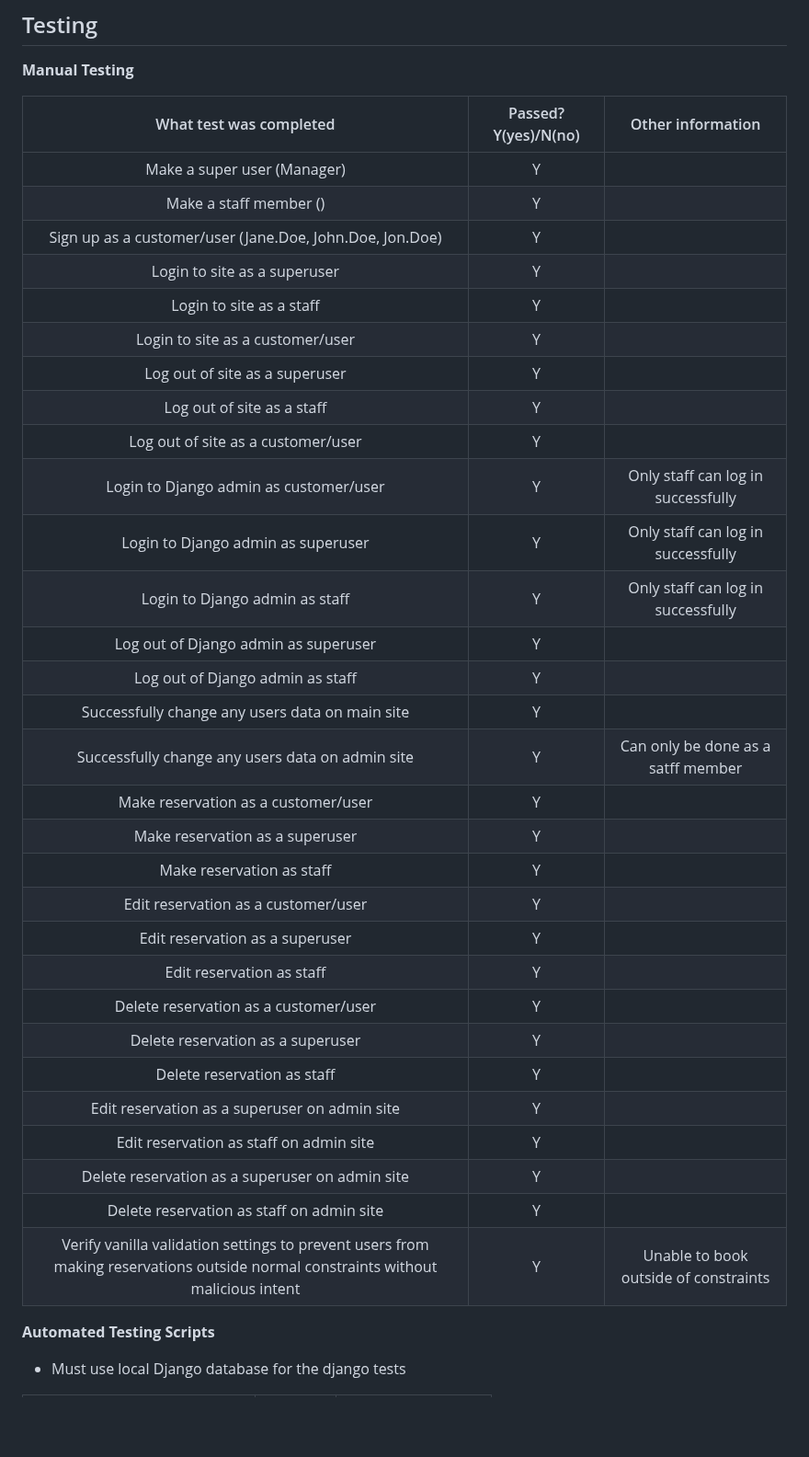
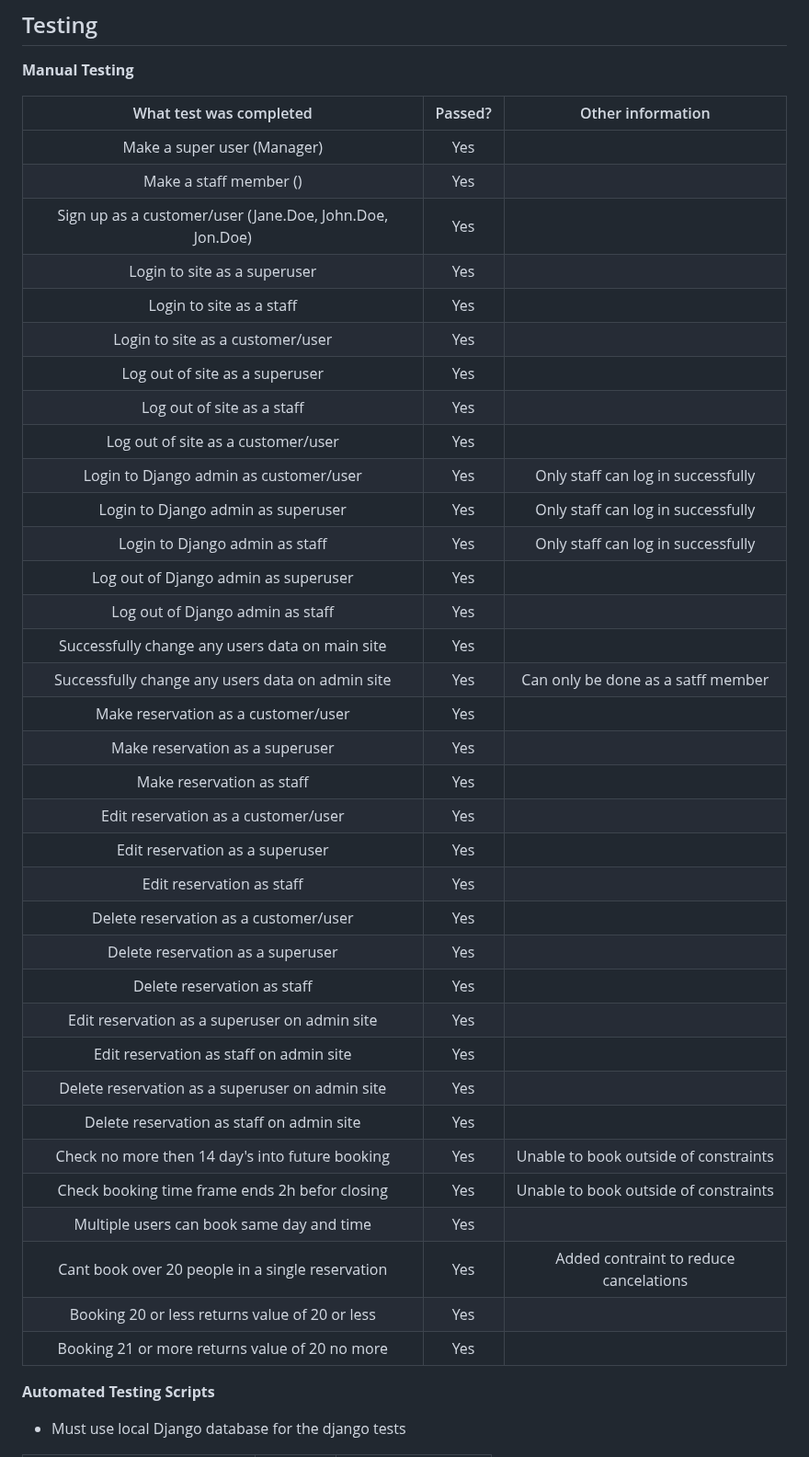
Before and after one commit to Danger0101/Burger_Blast_CI_PP4, a Markdown page: README.md, the part around one of its changes. Shown at 92% size. Drawn GitHub-style; blank space fills up the shorter version.

Commit message:
Update manual testing

```diff
--- a/README.md
+++ b/README.md
@@ -285,38 +285,43 @@ The site allows users:
 
 **Manual Testing**
 
-|                                                     What test was completed                                                      | Passed? Y(yes)/N(no) |           Other information           |
-| :------------------------------------------------------------------------------------------------------------------------------: | :------------------: | :-----------------------------------: |
-|                                                   Make a super user (Manager)                                                    |          Y           |                                       |
-|                                                      Make a staff member ()                                                      |          Y           |                                       |
-|                                     Sign up as a customer/user (Jane.Doe, John.Doe, Jon.Doe)                                     |          Y           |                                       |
-|                                                   Login to site as a superuser                                                   |          Y           |                                       |
-|                                                     Login to site as a staff                                                     |          Y           |                                       |
-|                                                 Login to site as a customer/user                                                 |          Y           |                                       |
-|                                                  Log out of site as a superuser                                                  |          Y           |                                       |
-|                                                    Log out of site as a staff                                                    |          Y           |                                       |
-|                                                Log out of site as a customer/user                                                |          Y           |                                       |
-|                                              Login to Django admin as customer/user                                              |          Y           |  Only staff can log in successfully   |
-|                                                Login to Django admin as superuser                                                |          Y           |  Only staff can log in successfully   |
-|                                                  Login to Django admin as staff                                                  |          Y           |  Only staff can log in successfully   |
-|                                               Log out of Django admin as superuser                                               |          Y           |                                       |
-|                                                 Log out of Django admin as staff                                                 |          Y           |                                       |
-|                                         Successfully change any users data on main site                                          |          Y           |                                       |
-|                                         Successfully change any users data on admin site                                         |          Y           |  Can only be done as a satff member   |
-|                                               Make reservation as a customer/user                                                |          Y           |                                       |
-|                                                 Make reservation as a superuser                                                  |          Y           |                                       |
-|                                                    Make reservation as staff                                                     |          Y           |                                       |
-|                                               Edit reservation as a customer/user                                                |          Y           |                                       |
-|                                                 Edit reservation as a superuser                                                  |          Y           |                                       |
-|                                                    Edit reservation as staff                                                     |          Y           |                                       |
-|                                              Delete reservation as a customer/user                                               |          Y           |                                       |
-|                                                Delete reservation as a superuser                                                 |          Y           |                                       |
-|                                                   Delete reservation as staff                                                    |          Y           |                                       |
-|                                          Edit reservation as a superuser on admin site                                           |          Y           |                                       |
-|                                             Edit reservation as staff on admin site                                              |          Y           |                                       |
-|                                         Delete reservation as a superuser on admin site                                          |          Y           |                                       |
-|                                            Delete reservation as staff on admin site                                             |          Y           |                                       |
-| Verify vanilla validation settings to prevent users from making reservations outside normal constraints without malicious intent |          Y           | Unable to book outside of constraints |
+|                 What test was completed                  | Passed? |           Other information            |
+| :------------------------------------------------------: | :-----: | :------------------------------------: |
+|               Make a super user (Manager)                |   Yes   |                                        |
+|                  Make a staff member ()                  |   Yes   |                                        |
+| Sign up as a customer/user (Jane.Doe, John.Doe, Jon.Doe) |   Yes   |                                        |
+|               Login to site as a superuser               |   Yes   |                                        |
+|                 Login to site as a staff                 |   Yes   |                                        |
+|             Login to site as a customer/user             |   Yes   |                                        |
+|              Log out of site as a superuser              |   Yes   |                                        |
+|                Log out of site as a staff                |   Yes   |                                        |
+|            Log out of site as a customer/user            |   Yes   |                                        |
+|          Login to Django admin as customer/user          |   Yes   |   Only staff can log in successfully   |
+|            Login to Django admin as superuser            |   Yes   |   Only staff can log in successfully   |
+|              Login to Django admin as staff              |   Yes   |   Only staff can log in successfully   |
+|           Log out of Django admin as superuser           |   Yes   |                                        |
+|             Log out of Django admin as staff             |   Yes   |                                        |
+|     Successfully change any users data on main site      |   Yes   |                                        |
+|     Successfully change any users data on admin site     |   Yes   |   Can only be done as a satff member   |
+|           Make reservation as a customer/user            |   Yes   |                                        |
+|             Make reservation as a superuser              |   Yes   |                                        |
+|                Make reservation as staff                 |   Yes   |                                        |
+|           Edit reservation as a customer/user            |   Yes   |                                        |
+|             Edit reservation as a superuser              |   Yes   |                                        |
+|                Edit reservation as staff                 |   Yes   |                                        |
+|          Delete reservation as a customer/user           |   Yes   |                                        |
+|            Delete reservation as a superuser             |   Yes   |                                        |
+|               Delete reservation as staff                |   Yes   |                                        |
+|      Edit reservation as a superuser on admin site       |   Yes   |                                        |
+|         Edit reservation as staff on admin site          |   Yes   |                                        |
+|     Delete reservation as a superuser on admin site      |   Yes   |                                        |
+|        Delete reservation as staff on admin site         |   Yes   |                                        |
+|     Check no more then 14 day's into future booking      |   Yes   | Unable to book outside of constraints  |
+|      Check booking time frame ends 2h befor closing      |   Yes   | Unable to book outside of constraints  |
+|        Multiple users can book same day and time         |   Yes   |                                        |
+|     Cant book over 20 people in a single reservation     |   Yes   | Added contraint to reduce cancelations |
+|      Booking 20 or less returns value of 20 or less      |   Yes   |                                        |
+|      Booking 21 or more returns value of 20 no more      |   Yes   |                                        |
 
 **Automated Testing Scripts**
 
```
Also changed, not shown: other parts of README.md (+0 -2 lines).
